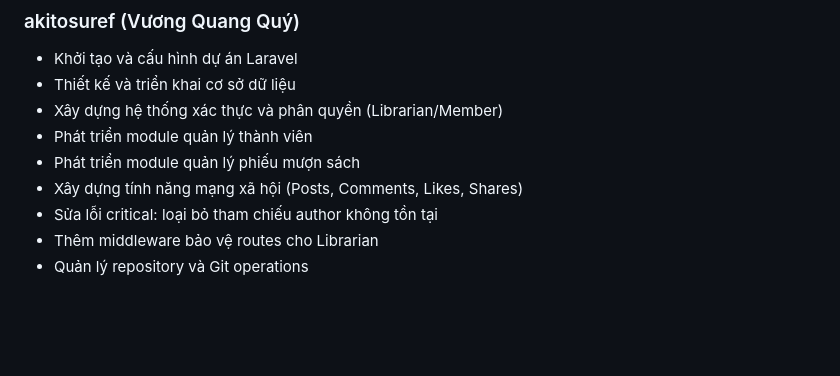
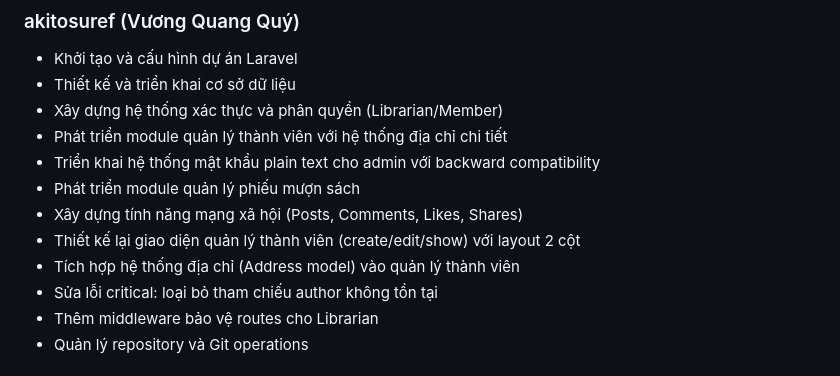
Before and after one commit to akitosuref/Quanlithuvien, a Markdown page: README.md, the part around the change. Rendered like a GitHub page; blank space fills up the shorter version.

Commit message:
Update work distribution for akitosuref with recent member management enhancements

```diff
--- a/README.md
+++ b/README.md
@@ -97,9 +97,12 @@ Dự án sử dụng các bảng chính sau:
 -   Khởi tạo và cấu hình dự án Laravel
 -   Thiết kế và triển khai cơ sở dữ liệu
 -   Xây dựng hệ thống xác thực và phân quyền (Librarian/Member)
--   Phát triển module quản lý thành viên
+-   Phát triển module quản lý thành viên với hệ thống địa chỉ chi tiết
+-   Triển khai hệ thống mật khẩu plain text cho admin với backward compatibility
 -   Phát triển module quản lý phiếu mượn sách
 -   Xây dựng tính năng mạng xã hội (Posts, Comments, Likes, Shares)
+-   Thiết kế lại giao diện quản lý thành viên (create/edit/show) với layout 2 cột
+-   Tích hợp hệ thống địa chỉ (Address model) vào quản lý thành viên
 -   Sửa lỗi critical: loại bỏ tham chiếu author không tồn tại
 -   Thêm middleware bảo vệ routes cho Librarian
 -   Quản lý repository và Git operations
```
